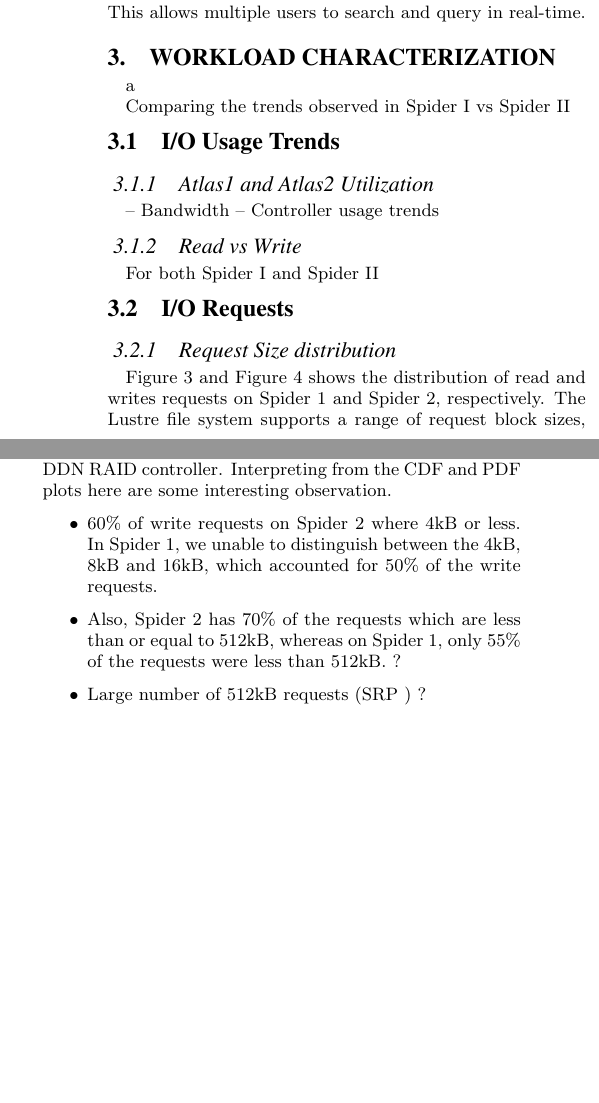
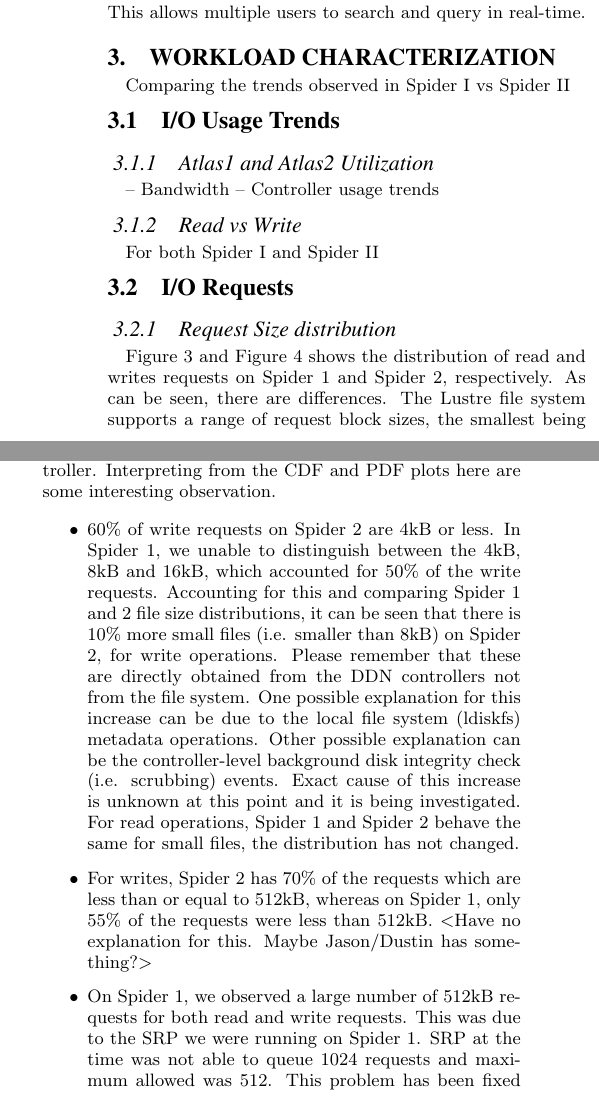
Before and after one commit to fwang2/pdsw15-workload, a LaTeX paper (paper.tex, which reads workload.tex): two parts of the columns of page 2 of 3, joined at a grey line, cut so that both start at the same text, the shorter picture padded with empty space. Compiled offline with pdfLaTeX.

Commit message:
some comments

```diff
--- a/workload.tex
+++ b/workload.tex
@@ -1,11 +1,19 @@
 \section{Workload Characterization}
 \label{sec:workloadchar}
-a
+
+
 
 Comparing the trends observed in Spider I vs Spider II
 
+
+
 \subsection{I/O Usage Trends}
+
+
+
 \subsubsection{Atlas1 and Atlas2 Utilization}
+
+
 -- Bandwidth
 -- Controller usage trends
 
@@ -57,19 +67,35 @@ For both Spider I and Spider II
 \end{center}
 \end{figure}
 
-Figure~\ref{fig:spider1-reqsizedist} and Figure~\ref{fig:spider2-reqsizedist} shows
-the distribution of read and writes requests on Spider 1
-and Spider 2, respectively. The Lustre file system supports a range of request
-block sizes, the smallest being 4 kiloBytes (kB) and the largest being 4
-MegaBytes (MB).  However, on Spider 1, the smallest block size we were able to
-monitor was 16KB, a limitation of the DDN RAID controller. Interpreting from
-the CDF and PDF plots here are some interesting observation.
+Figure~\ref{fig:spider1-reqsizedist} and Figure~\ref{fig:spider2-reqsizedist}
+shows the distribution of read and writes requests on Spider 1 and Spider 2,
+respectively. As can be seen, there are differences. The Lustre file system
+supports a range of request block sizes, the smallest being 4 kiloBytes (kB)
+and the largest being 4 MegaBytes (MB).  However, on Spider 1, the smallest
+block size we were able to monitor was 16KB, a limitation of the DDN RAID
+controller. Interpreting from the CDF and PDF plots here are some interesting
+observation.
 
 \begin{itemize}
 
-\item  60\% of write requests on Spider 2 where 4kB or less.  In Spider 1, we
-unable to distinguish between the 4kB, 8kB and 16kB, which accounted for 50\% of
-the write requests.
-\item  Also, Spider 2 has 70\% of the requests which are less than or equal to
-512kB, whereas on Spider 1, only 55\% of the requests were less than 512kB. ?
-\item   Large number of 512kB requests (SRP ) ?
+\item  60\% of write requests on Spider 2 are 4kB or less.  In Spider 1, we
+unable to distinguish between the 4kB, 8kB and 16kB, which accounted for 50\%
+of the write requests. Accounting for this and comparing Spider 1 and 2 file
+size distributions, it can be seen that there is 10\% more small files (i.e.
+smaller than 8kB) on Spider 2, for write operations. Please remember that these
+are directly obtained from the DDN controllers not from the file system. One
+possible explanation for this increase can be due to the local file system
+(ldiskfs) metadata operations. Other possible explanation can be the
+controller-level background disk integrity check (i.e. scrubbing) events. Exact
+cause of this increase is unknown at this point and it is being investigated.
+For read operations, Spider 1 and Spider 2 behave the same for small files, the
+distribution has not changed.
+
+\item  For writes, Spider 2 has 70\% of the requests which are less than or
+equal to 512kB, whereas on Spider 1, only 55\% of the requests were less than
+512kB. <Have no explanation for this. Maybe Jason/Dustin has something?>
+
+\item   On Spider 1, we observed a large number of 512kB requests for both read
+and write requests. This was due to the SRP we were running on Spider 1. SRP at
+the time was not able to queue 1024 requests and maximum allowed was 512. This
+problem has been fixed since then in the kernel and on Spider 2 the number of
```
Also changed, not shown: workload.tex (6 more changed lines).
